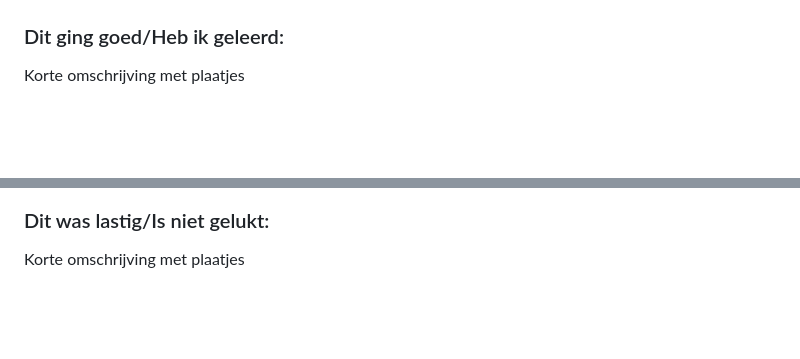
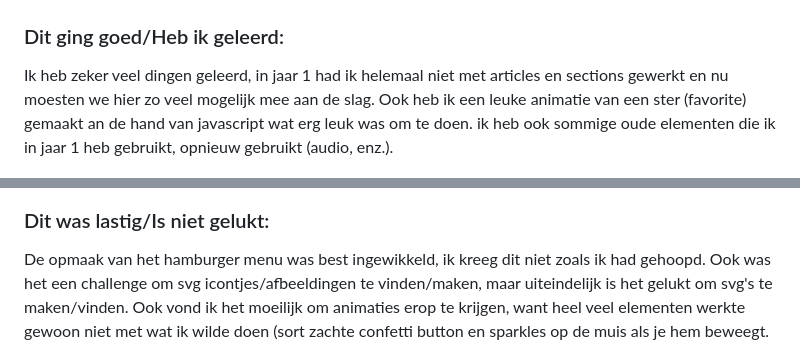
Before and after one commit to Adonnah/FED, a Markdown page: README.md, 2 parts joined by grey strips. Rendered like a GitHub page; folded sections open; blank space fills up the shorter version.

```diff
--- a/README.md
+++ b/README.md
@@ -214,13 +214,13 @@ Negative points
 
 
   ### Dit ging goed/Heb ik geleerd:
-  Korte omschrijving met plaatjes
+  Ik heb zeker veel dingen geleerd, in jaar 1 had ik helemaal niet met articles en sections gewerkt en nu moesten we hier zo veel mogelijk mee aan de slag. Ook heb ik een leuke animatie van een ster (favorite) gemaakt an de hand van javascript wat erg leuk was om te doen. ik heb ook sommige oude elementen die ik in jaar 1 heb gebruikt, opnieuw gebruikt (audio,  enz.).
 
   <img src="readme-images/dummy-plaatje.jpg" width="375px" alt="top">
 
 
   ### Dit was lastig/Is niet gelukt:
-  Korte omschrijving met plaatjes
+  De opmaak van het hamburger menu was best ingewikkeld, ik kreeg dit niet zoals ik had gehoopd. Ook was het een challenge om svg icontjes/afbeeldingen te vinden/maken, maar uiteindelijk is het gelukt om svg's te maken/vinden. Ook vond ik het moeilijk om animaties erop te krijgen, want heel veel elementen werkte gewoon niet met wat ik wilde doen (sort zachte confetti button en sparkles op de muis als je hem beweegt.
 
   <img src="readme-images/dummy-plaatje.jpg" width="375px" alt="bummer">
 </details>
```
